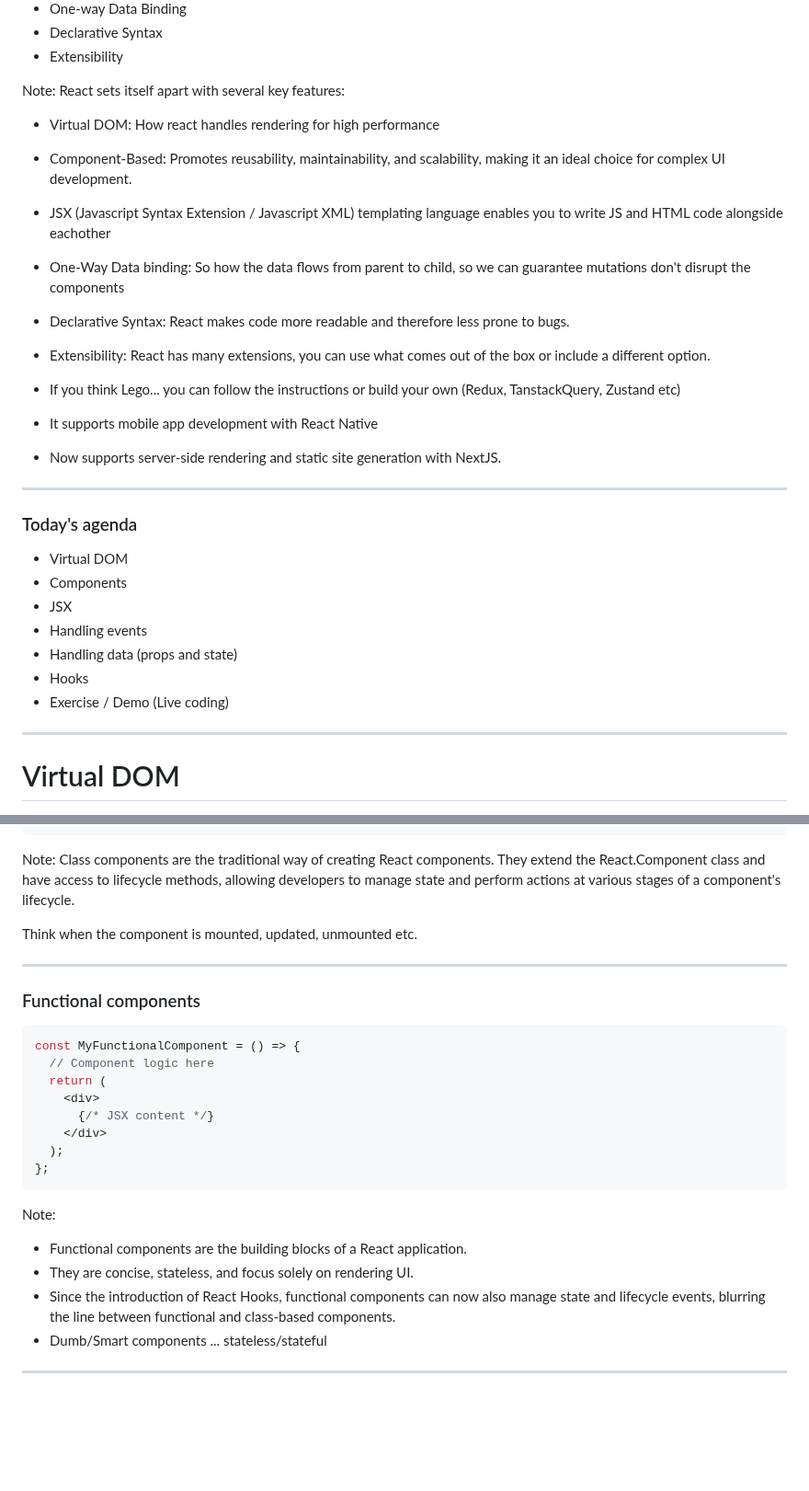
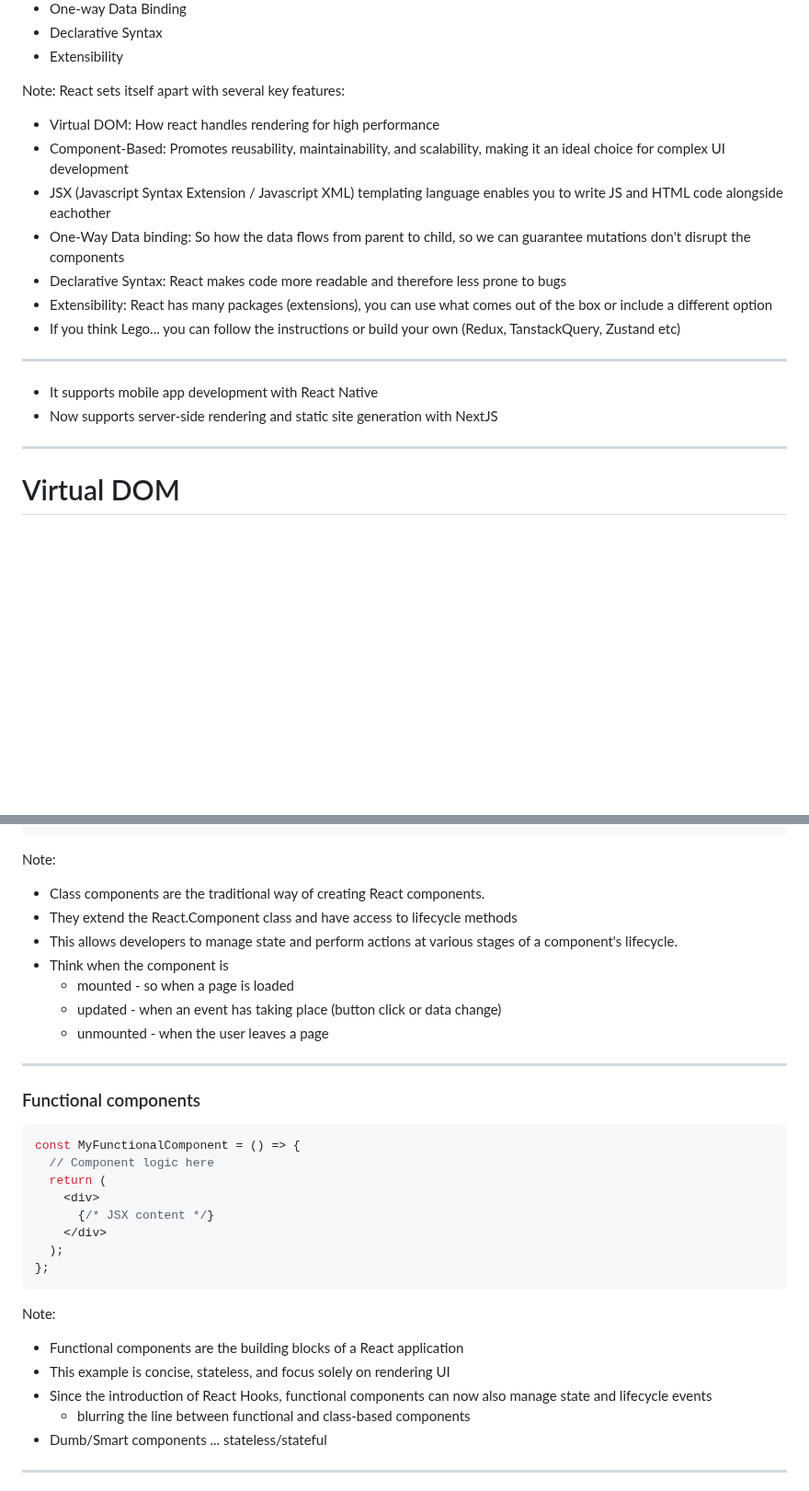
Before and after one commit to danm0e/react-training-presentation, a Markdown page: slides/3-0-React/0-1-Intro-React.md, 2 parts joined by grey strips. Shown at 92% size. Drawn GitHub-style; blank space fills up the shorter version.

````diff
--- a/slides/3-0-React/0-1-Intro-React.md
+++ b/slides/3-0-React/0-1-Intro-React.md
@@ -74,27 +91,15 @@ Note:
 React sets itself apart with several key features:
 
 - Virtual DOM: How react handles rendering for high performance
-- Component-Based: Promotes reusability, maintainability, and scalability, making it an ideal choice for complex UI development.
+- Component-Based: Promotes reusability, maintainability, and scalability, making it an ideal choice for complex UI development
 - JSX (Javascript Syntax Extension / Javascript XML) templating language enables you to write JS and HTML code alongside eachother
 - One-Way Data binding: So how the data flows from parent to child, so we can guarantee mutations don't disrupt the components
-- Declarative Syntax: React makes code more readable and therefore less prone to bugs.
-- Extensibility: React has many extensions, you can use what comes out of the box or include a different option.
+- Declarative Syntax: React makes code more readable and therefore less prone to bugs
+- Extensibility: React has many packages (extensions), you can use what comes out of the box or include a different option
 - If you think Lego... you can follow the instructions or build your own (Redux, TanstackQuery, Zustand etc)
-
+- --
 - It supports mobile app development with React Native
-- Now supports server-side rendering and static site generation with NextJS.
-
----
-
-### Today's agenda
-
-- Virtual DOM
-- Components
-- JSX
-- Handling events
-- Handling data (props and state)
-- Hooks
-- Exercise / Demo (Live coding)<!-- .element: class="fragment" -->
+- Now supports server-side rendering and static site generation with NextJS
 
 ---
 
@@ -193,9 +200,13 @@ class MyClassComponent extends React.Component {
 }
 ```
 Note:
-Class components are the traditional way of creating React components. They extend the React.Component class and have access to lifecycle methods, allowing developers to manage state and perform actions at various stages of a component's lifecycle.
-
-Think when the component is mounted, updated, unmounted etc.
+- Class components are the traditional way of creating React components.
+- They extend the React.Component class and have access to lifecycle methods
+- This allows developers to manage state and perform actions at various stages of a component's lifecycle.
+- Think when the component is
+  - mounted - so when a page is loaded
+  - updated - when an event has taking place (button click or data change)
+  - unmounted - when the user leaves a page
 
 ---
 
@@ -212,9 +223,10 @@ const MyFunctionalComponent = () => {
 };
 ```
 Note:
-- Functional components are the building blocks of a React application.
-- They are concise, stateless, and focus solely on rendering UI.
-- Since the introduction of React Hooks, functional components can now also manage state and lifecycle events, blurring the line between functional and class-based components.
+- Functional components are the building blocks of a React application
+- This example is concise, stateless, and focus solely on rendering UI
+- Since the introduction of React Hooks, functional components can now also manage state and lifecycle events
+  - blurring the line between functional and class-based components
 - Dumb/Smart components ... stateless/stateful
 
 ---
````
Also changed, not shown: other parts of slides/3-0-React/0-1-Intro-React.md (+38 -15 lines).
